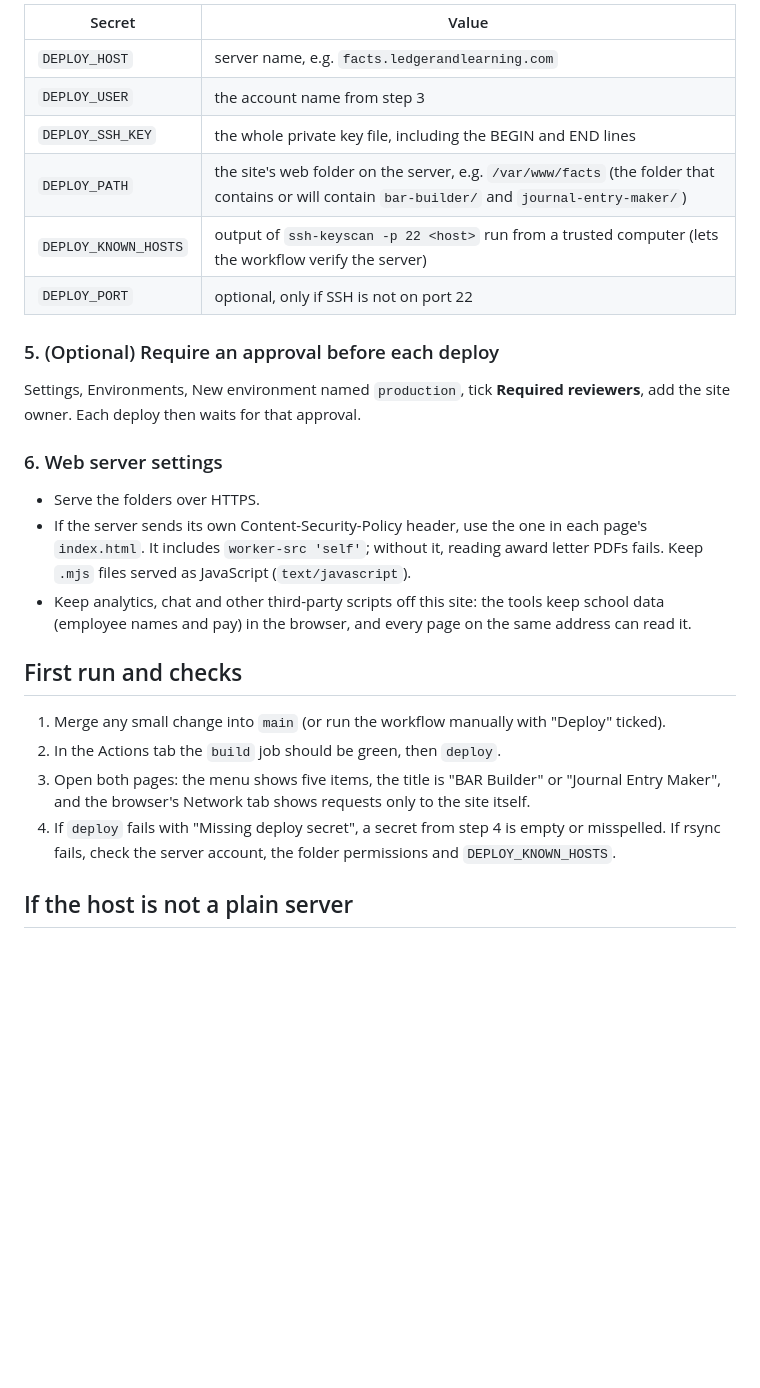
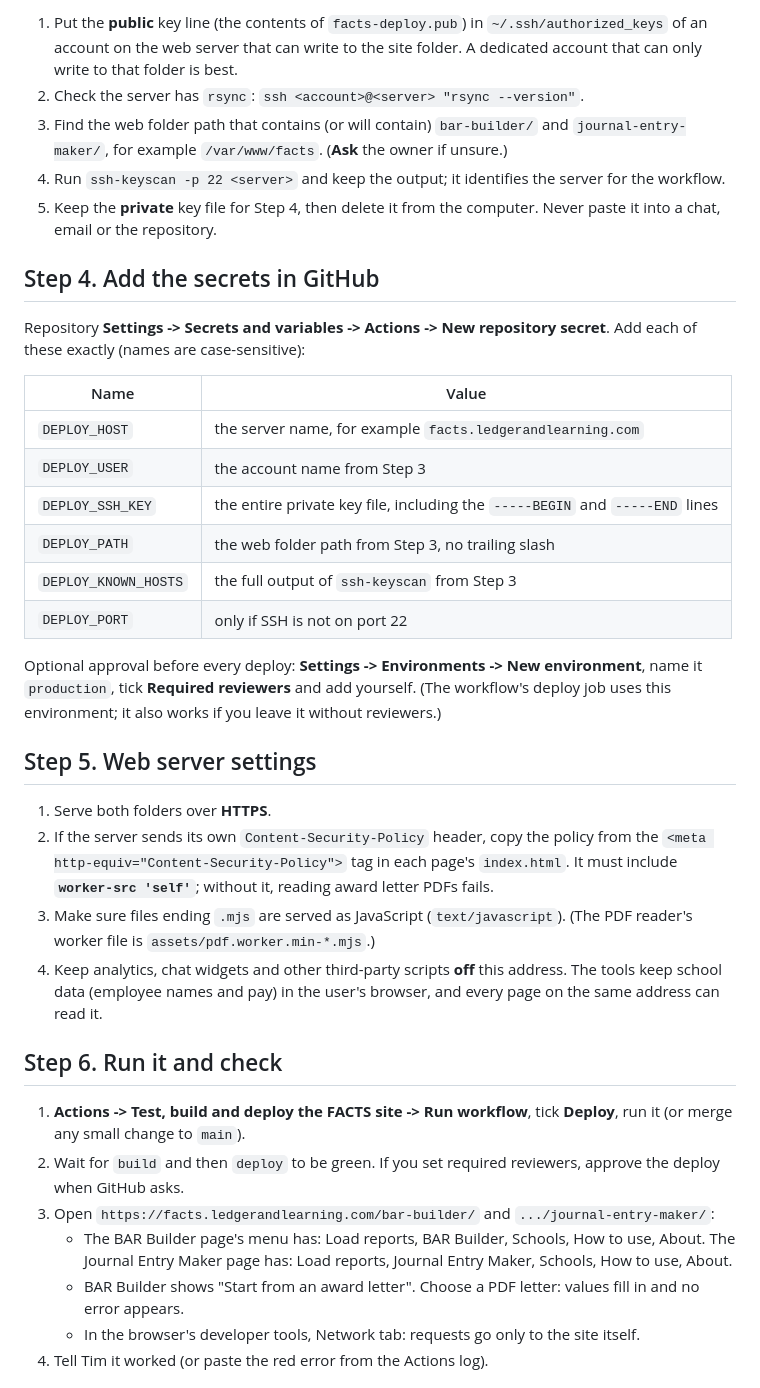
Before and after one commit to tnguyen-VTX/F.A.C.T.S., a Markdown page: DEPLOY-SETUP.md, the part around one of its changes. Drawn GitHub-style; blank space fills up the shorter version.

```diff
--- a/DEPLOY-SETUP.md
+++ b/DEPLOY-SETUP.md
@@ -38,27 +54,39 @@ Repository Settings, Secrets and variables, Actions, "New repository secret" (or
 
-| Secret | Value |
+1. Put the **public** key line (the contents of `facts-deploy.pub`) in `~/.ssh/authorized_keys` of an account on the web server that can write to the site folder. A dedicated account that can only write to that folder is best.
+2. Check the server has `rsync`: `ssh <account>@<server> "rsync --version"`.
+3. Find the web folder path that contains (or will contain) `bar-builder/` and `journal-entry-maker/`, for example `/var/www/facts`. (**Ask** the owner if unsure.)
+4. Run `ssh-keyscan -p 22 <server>` and keep the output; it identifies the server for the workflow.
+5. Keep the **private** key file for Step 4, then delete it from the computer. Never paste it into a chat, email or the repository.
+
+## Step 4. Add the secrets in GitHub
+
+Repository **Settings -> Secrets and variables -> Actions -> New repository secret**. Add each of these exactly (names are case-sensitive):
+
+| Name | Value |
 |---|---|
-| `DEPLOY_HOST` | server name, e.g. `facts.ledgerandlearning.com` |
-| `DEPLOY_USER` | the account name from step 3 |
-| `DEPLOY_SSH_KEY` | the whole private key file, including the BEGIN and END lines |
-| `DEPLOY_PATH` | the site's web folder on the server, e.g. `/var/www/facts` (the folder that contains or will contain `bar-builder/` and `journal-entry-maker/`) |
-| `DEPLOY_KNOWN_HOSTS` | output of `ssh-keyscan -p 22 <host>` run from a trusted computer (lets the workflow verify the server) |
-| `DEPLOY_PORT` | optional, only if SSH is not on port 22 |
+| `DEPLOY_HOST` | the server name, for example `facts.ledgerandlearning.com` |
+| `DEPLOY_USER` | the account name from Step 3 |
+| `DEPLOY_SSH_KEY` | the entire private key file, including the `-----BEGIN` and `-----END` lines |
+| `DEPLOY_PATH` | the web folder path from Step 3, no trailing slash |
+| `DEPLOY_KNOWN_HOSTS` | the full output of `ssh-keyscan` from Step 3 |
+| `DEPLOY_PORT` | only if SSH is not on port 22 |
 
-### 5. (Optional) Require an approval before each deploy
-Settings, Environments, New environment named `production`, tick **Required reviewers**, add the site owner. Each deploy then waits for that approval.
+Optional approval before every deploy: **Settings -> Environments -> New environment**, name it `production`, tick **Required reviewers** and add yourself. (The workflow's deploy job uses this environment; it also works if you leave it without reviewers.)
 
-### 6. Web server settings
-- Serve the folders over HTTPS.
-- If the server sends its own Content-Security-Policy header, use the one in each page's `index.html`. It includes `worker-src 'self'`; without it, reading award letter PDFs fails. Keep `.mjs` files served as JavaScript (`text/javascript`).
-- Keep analytics, chat and other third-party scripts off this site: the tools keep school data (employee names and pay) in the browser, and every page on the same address can read it.
+## Step 5. Web server settings
 
-## First run and checks
+1. Serve both folders over **HTTPS**.
+2. If the server sends its own `Content-Security-Policy` header, copy the policy from the `<meta http-equiv="Content-Security-Policy">` tag in each page's `index.html`. It must include **`worker-src 'self'`**; without it, reading award letter PDFs fails.
+3. Make sure files ending `.mjs` are served as JavaScript (`text/javascript`). (The PDF reader's worker file is `assets/pdf.worker.min-*.mjs`.)
+4. Keep analytics, chat widgets and other third-party scripts **off** this address. The tools keep school data (employee names and pay) in the user's browser, and every page on the same address can read it.
 
-1. Merge any small change into `main` (or run the workflow manually with "Deploy" ticked).
-2. In the Actions tab the `build` job should be green, then `deploy`.
-3. Open both pages: the menu shows five items, the title is "BAR Builder" or "Journal Entry Maker", and the browser's Network tab shows requests only to the site itself.
-4. If `deploy` fails with "Missing deploy secret", a secret from step 4 is empty or misspelled. If rsync fails, check the server account, the folder permissions and `DEPLOY_KNOWN_HOSTS`.
+## Step 6. Run it and check
 
-## If the host is not a plain server
+1. **Actions -> Test, build and deploy the FACTS site -> Run workflow**, tick **Deploy**, run it (or merge any small change to `main`).
+2. Wait for `build` and then `deploy` to be green. If you set required reviewers, approve the deploy when GitHub asks.
+3. Open `https://facts.ledgerandlearning.com/bar-builder/` and `.../journal-entry-maker/`:
+   - The BAR Builder page's menu has: Load reports, BAR Builder, Schools, How to use, About. The Journal Entry Maker page has: Load reports, Journal Entry Maker, Schools, How to use, About.
+   - BAR Builder shows "Start from an award letter". Choose a PDF letter: values fill in and no error appears.
+   - In the browser's developer tools, Network tab: requests go only to the site itself.
+4. Tell Tim it worked (or paste the red error from the Actions log).
 
```
Also changed, not shown: other parts of DEPLOY-SETUP.md (+60 -30 lines).
